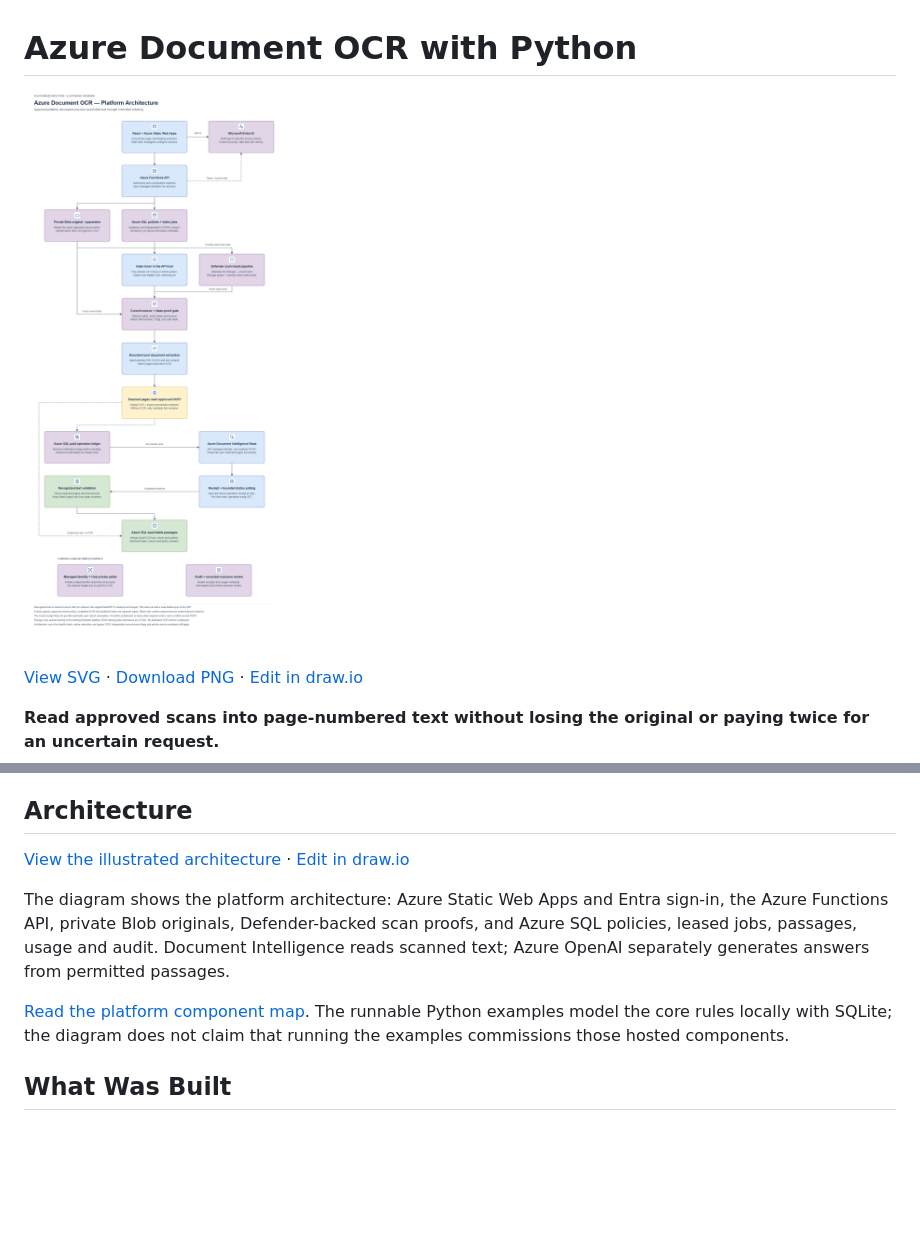
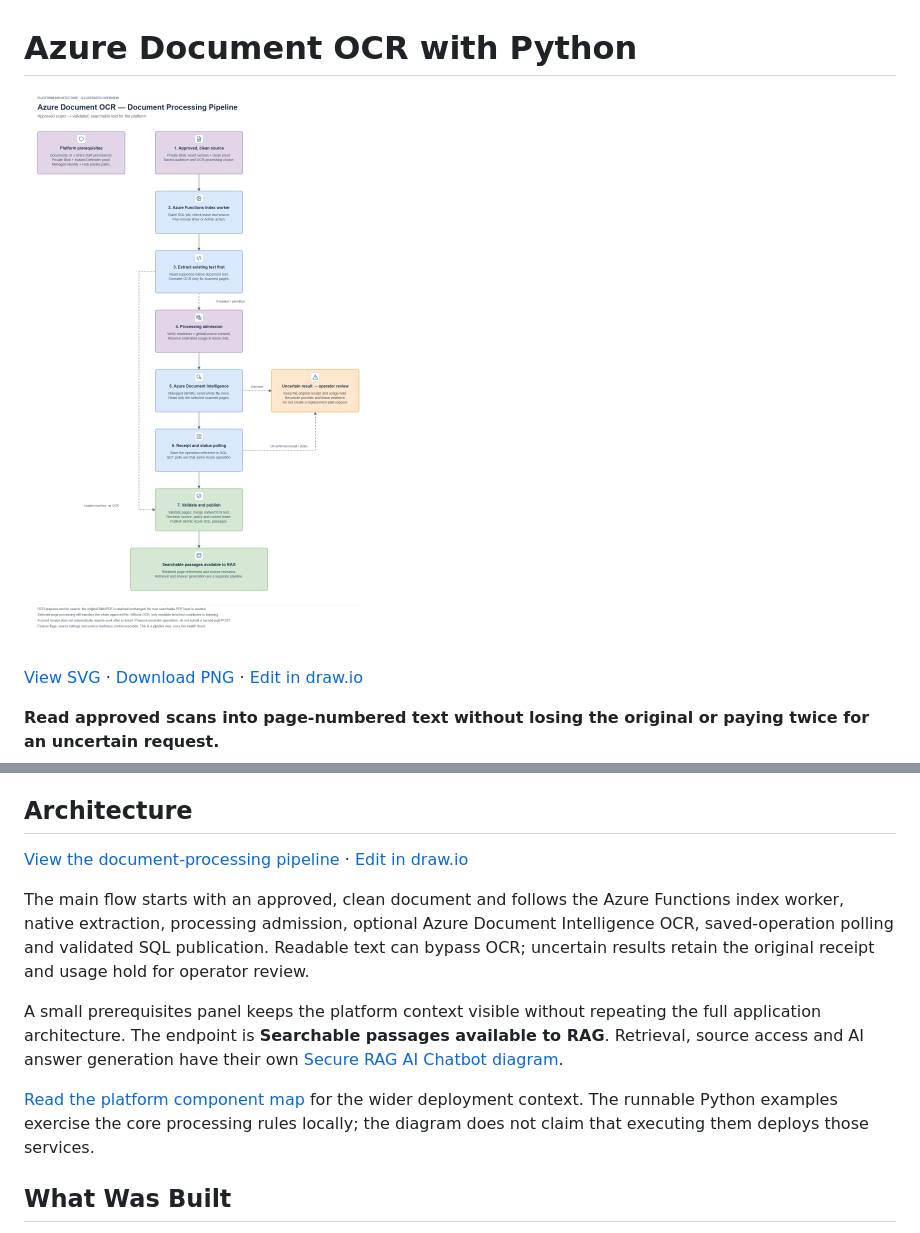
Before and after one commit to truthofsource/azure-document-ocr-python, a Markdown page: README.md, 2 parts joined by grey strips. Drawn GitHub-style; pictures changed too: docs/diagrams/architecture.png; blank space fills up the shorter version.

Commit message:
Focus OCR diagram on document preparation and RAG handoff [skip ci]

```diff
--- a/README.md
+++ b/README.md
@@ -153,16 +153,22 @@ retaining the original PDF and controlling access to both.
 
 ## Architecture
 
-[View the illustrated architecture](docs/diagrams/architecture.svg) · [Edit in draw.io](docs/diagrams/architecture.drawio)
+[View the document-processing pipeline](docs/diagrams/architecture.svg) · [Edit in draw.io](docs/diagrams/architecture.drawio)
 
-The diagram shows the platform architecture: Azure Static Web Apps and Entra sign-in,
-the Azure Functions API, private Blob originals, Defender-backed scan proofs,
-and Azure SQL policies, leased jobs, passages, usage and audit. Document Intelligence
-reads scanned text; Azure OpenAI separately generates answers from permitted passages.
+The main flow starts with an approved, clean document and follows the Azure
+Functions index worker, native extraction, processing admission, optional Azure
+Document Intelligence OCR, saved-operation polling and validated SQL publication.
+Readable text can bypass OCR; uncertain results retain the original receipt and
+usage hold for operator review.
 
-[Read the platform component map](docs/PLATFORM-ARCHITECTURE.md). The runnable Python
-examples model the core rules locally with SQLite; the diagram does not claim
-that running the examples commissions those hosted components.
+A small prerequisites panel keeps the platform context visible without repeating
+the full application architecture. The endpoint is **Searchable passages available
+to RAG**. Retrieval, source access and AI answer generation have their own
+[Secure RAG AI Chatbot diagram](https://github.com/truthofsource/secure-rag-ai-chatbot).
+
+[Read the platform component map](docs/PLATFORM-ARCHITECTURE.md) for the wider
+deployment context. The runnable Python examples exercise the core processing
+rules locally; the diagram does not claim that executing them deploys those services.
 
 ## What Was Built
 
```
Also changed, not shown: docs/PLATFORM-ARCHITECTURE.md (+4 -0 lines), docs/validation.md (+3 -0 lines), 2 other files.
